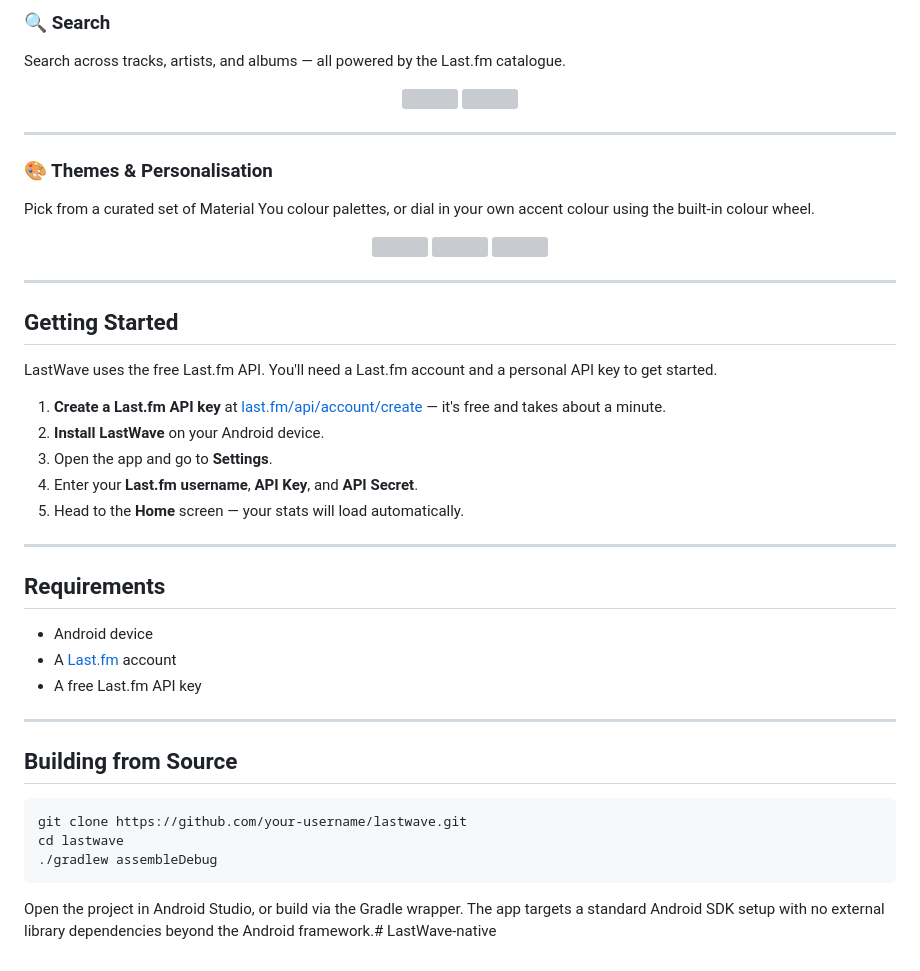
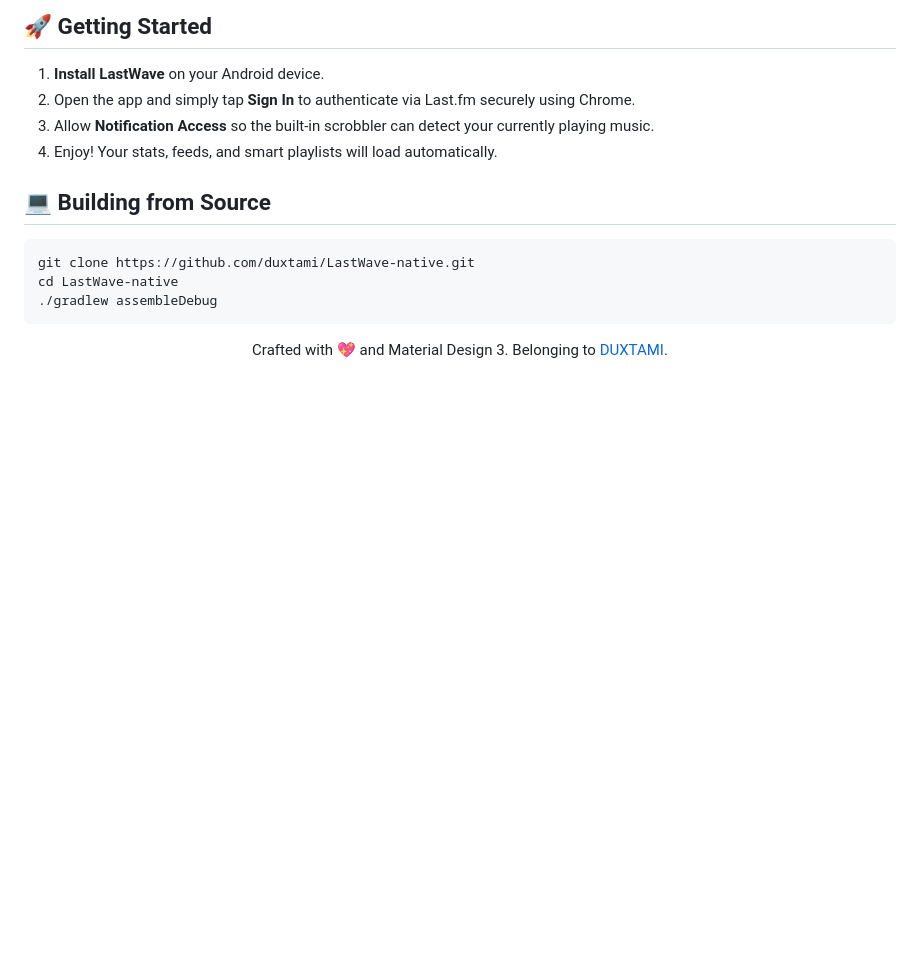
Before and after one commit to Clash-Projects/LastWave-native, a Markdown page: README.md, the part around one of its changes. Drawn GitHub-style; blank space fills up the shorter version; grey boxes are pictures that could not be loaded.

````diff
--- a/README.md
+++ b/README.md
@@ -72,51 +92,19 @@ All your generated playlists in one place. Regenerate a fresh shuffle, swap gene
 
-### 🔍 Search
-Search across tracks, artists, and albums — all powered by the Last.fm catalogue.
+## 🚀 Getting Started
 
-<p align="center">
-  <img src="Screenshot/Search.png" width="30%" />
-  <img src="Screenshot/Search_2.png" width="30%" />
-</p>
+1. **Install LastWave** on your Android device.
+2. Open the app and simply tap **Sign In** to authenticate via Last.fm securely using Chrome.
+3. Allow **Notification Access** so the built-in scrobbler can detect your currently playing music.
+4. Enjoy! Your stats, feeds, and smart playlists will load automatically.
 
----
-
-### 🎨 Themes & Personalisation
-Pick from a curated set of Material You colour palettes, or dial in your own accent colour using the built-in colour wheel.
-
-<p align="center">
-  <img src="Screenshot/Settings.jpg" width="30%" />
-  <img src="Screenshot/Settings_2.png" width="30%" />
-  <img src="Screenshot/Colour_Wheel.png" width="30%" />
-</p>
-
----
-
-## Getting Started
-
-LastWave uses the free Last.fm API. You'll need a Last.fm account and a personal API key to get started.
-
-1. **Create a Last.fm API key** at [last.fm/api/account/create](https://www.last.fm/api/account/create) — it's free and takes about a minute.
-2. **Install LastWave** on your Android device.
-3. Open the app and go to **Settings**.
-4. Enter your **Last.fm username**, **API Key**, and **API Secret**.
-5. Head to the **Home** screen — your stats will load automatically.
-
----
-
-## Requirements
-
-- Android device
-- A [Last.fm](https://www.last.fm) account
-- A free Last.fm API key
-
----
-
-## Building from Source
+## 💻 Building from Source
 
 ```bash
-git clone https://github.com/your-username/lastwave.git
-cd lastwave
+git clone https://github.com/duxtami/LastWave-native.git
+cd LastWave-native
 ./gradlew assembleDebug
 ```
 
-Open the project in Android Studio, or build via the Gradle wrapper. The app targets a standard Android SDK setup with no external library dependencies beyond the Android framework.# LastWave-native
+<div align="center">
+  <p>Crafted with 💖 and Material Design 3. Belonging to <a href="https://github.com/duxtami">DUXTAMI</a>.</p>
+</div>
````
Also changed, not shown: other parts of README.md (+68 -48 lines).
